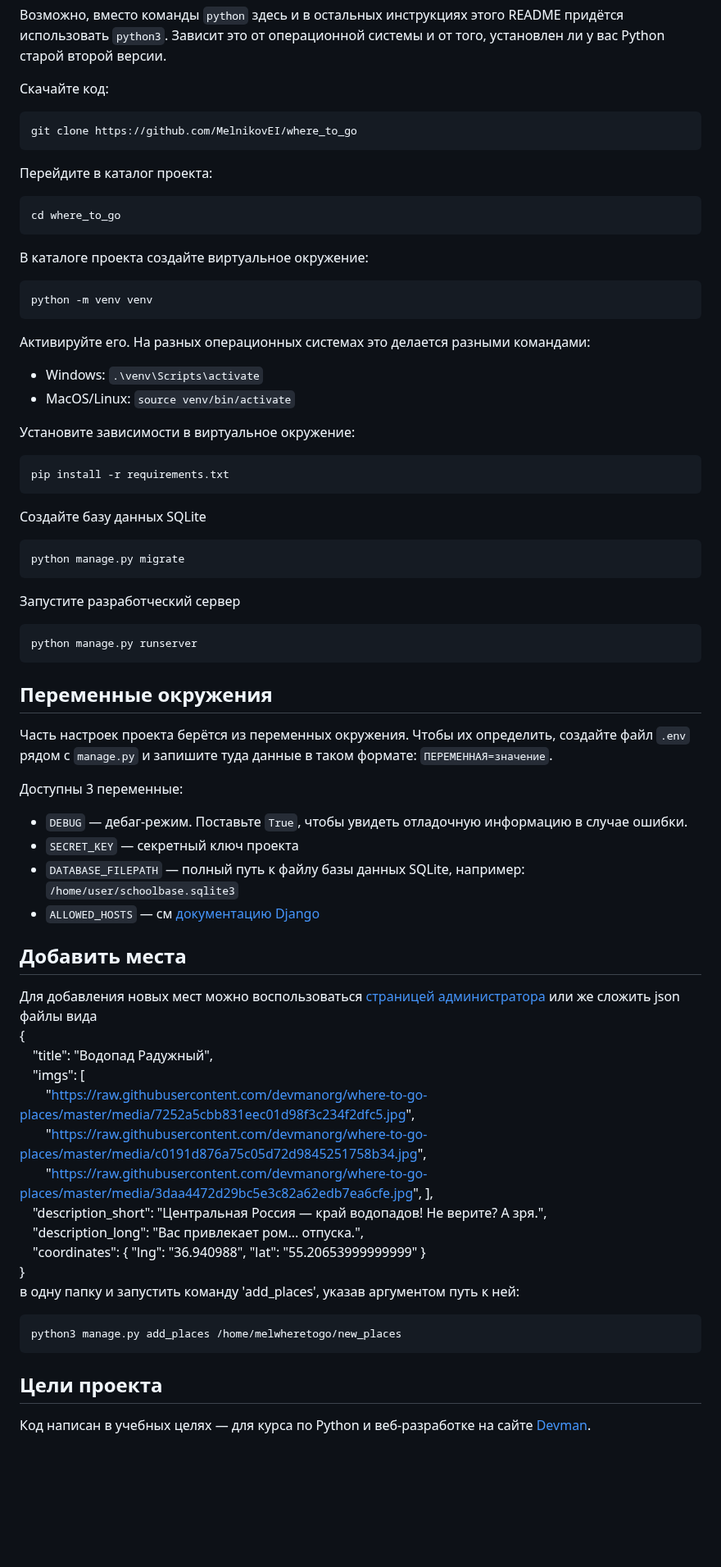
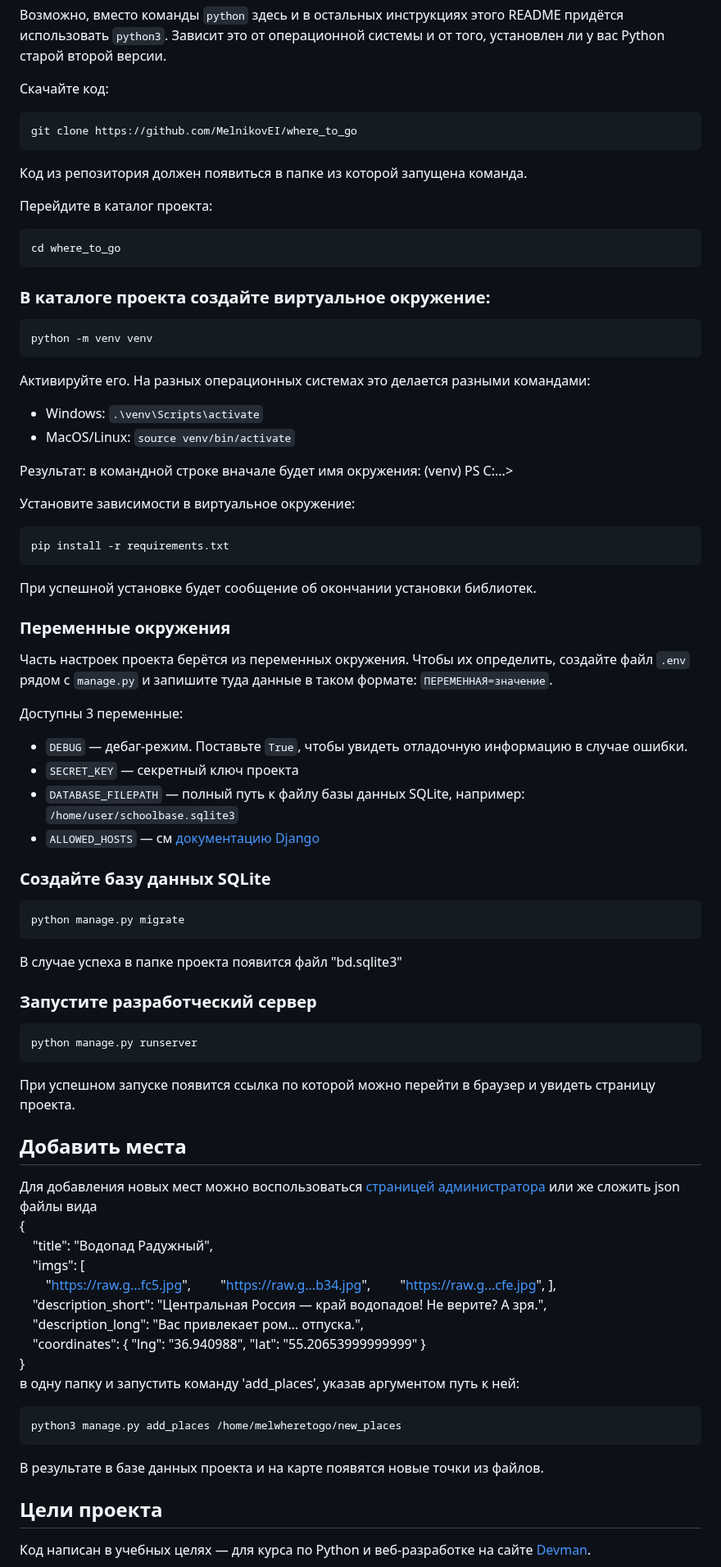
Before and after one commit to MelnikovEI/where_to_go2, a Markdown page: README.md, the part around the change. Shown at 82% size. GitHub-like rendering; blank space fills up the shorter version.

````diff
--- a/README.md
+++ b/README.md
@@ -16,39 +16,32 @@ python --version
 ```sh
 git clone https://github.com/MelnikovEI/where_to_go
 ```
+Код из репозитория должен появиться в папке из которой запущена команда.
 
 Перейдите в каталог проекта:
 ```sh
 cd where_to_go
 ```
 
-В каталоге проекта создайте виртуальное окружение:
+### В каталоге проекта создайте виртуальное окружение:
 ```sh
 python -m venv venv
 ```
+
 Активируйте его. На разных операционных системах это делается разными командами:
 
 - Windows: `.\venv\Scripts\activate`
 - MacOS/Linux: `source venv/bin/activate`
 
+Результат: в командной строке вначале будет имя окружения: (venv) PS С:\...>
+
 Установите зависимости в виртуальное окружение:
 ```sh
 pip install -r requirements.txt
 ```
+При успешной установке будет сообщение об окончании установки библиотек.
 
-Создайте базу данных SQLite
-
-```sh
-python manage.py migrate
-```
-
-Запустите разработческий сервер
-
-```
-python manage.py runserver
-```
-
-## Переменные окружения
+### Переменные окружения
 
 Часть настроек проекта берётся из переменных окружения. Чтобы их определить, создайте файл `.env` рядом с `manage.py` и запишите туда данные в таком формате: `ПЕРЕМЕННАЯ=значение`.
 
@@ -58,15 +51,27 @@ python manage.py runserver
 - `DATABASE_FILEPATH` — полный путь к файлу базы данных SQLite, например: `/home/user/schoolbase.sqlite3`
 - `ALLOWED_HOSTS` — см [документацию Django](https://docs.djangoproject.com/en/4.2/ref/settings/#allowed-hosts)
 
+### Создайте базу данных SQLite
+
+```sh
+python manage.py migrate
+```
+В случае успеха в папке проекта появится файл "bd.sqlite3"
+### Запустите разработческий сервер
+
+```
+python manage.py runserver
+```
+При успешном запуске появится ссылка по которой можно перейти в браузер и увидеть страницу проекта.
 ## Добавить места
 Для добавления новых мест можно воспользоваться [страницей администратора](https://melwheretogo.pythonanywhere.com/admin/)
 или же сложить json файлы вида\
 {\
 &emsp;"title": "Водопад Радужный",\
 &emsp;"imgs": [\
-&emsp;&emsp;"https://raw.githubusercontent.com/devmanorg/where-to-go-places/master/media/7252a5cbb831eec01d98f3c234f2dfc5.jpg",
-&emsp;&emsp;"https://raw.githubusercontent.com/devmanorg/where-to-go-places/master/media/c0191d876a75c05d72d9845251758b34.jpg",
-&emsp;&emsp;"https://raw.githubusercontent.com/devmanorg/where-to-go-places/master/media/3daa4472d29bc5e3c82a62edb7ea6cfe.jpg",
+&emsp;&emsp;"https://raw.g...fc5.jpg",
+&emsp;&emsp;"https://raw.g...b34.jpg",
+&emsp;&emsp;"https://raw.g...cfe.jpg",
     ],\
 &emsp;"description_short": "Центральная Россия — край водопадов! Не верите? А зря.",\
 &emsp;"description_long": "Вас привлекает ром... отпуска.",\
@@ -79,6 +84,7 @@ python manage.py runserver
 ```
 python3 manage.py add_places /home/melwheretogo/new_places
 ```
+В результате в базе данных проекта и на карте появятся новые точки из файлов.
 ## Цели проекта
 
 Код написан в учебных целях — для курса по Python и веб-разработке на сайте [Devman](https://dvmn.org).
````
